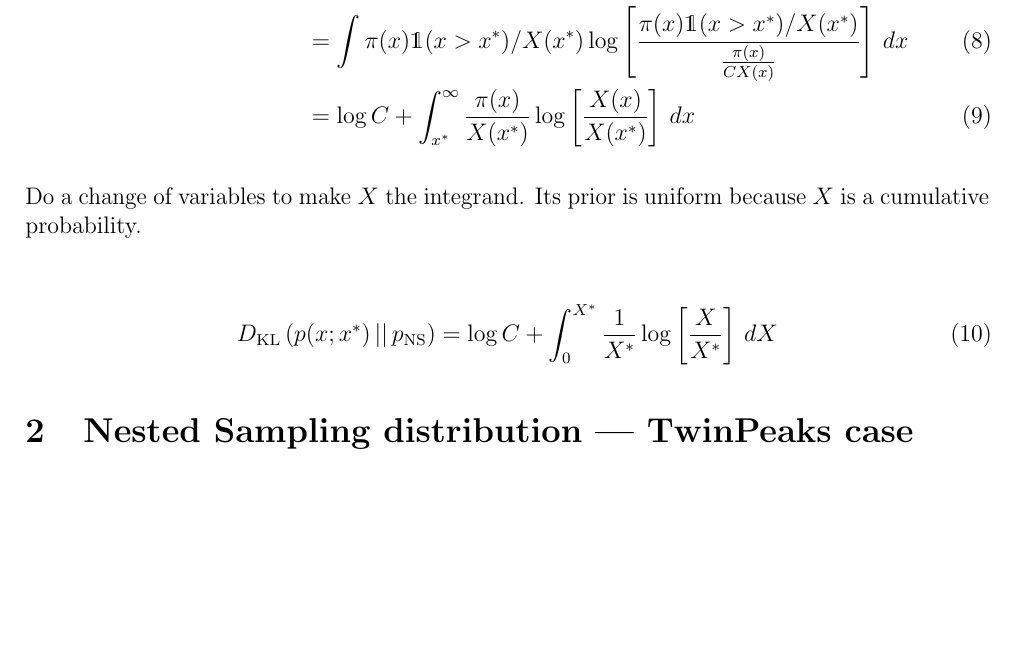
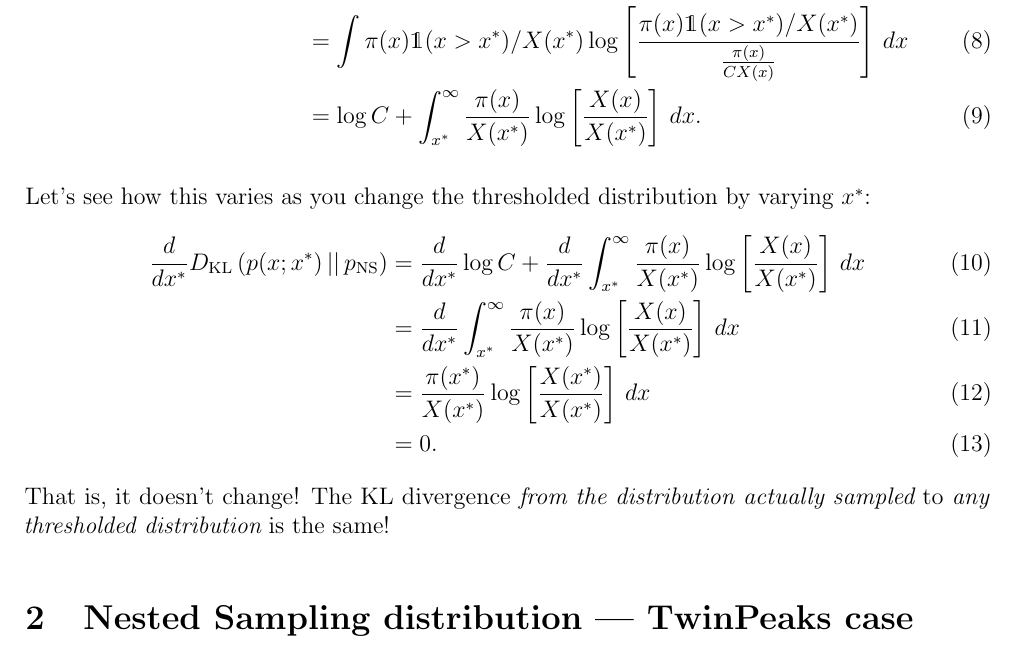
Before and after one commit to eggplantbren/TwinPeaks2018, a LaTeX document (doc/ms.tex): part of page 2 of 2, cut so that both start at the same text, the shorter picture padded with empty space. Compiled offline with pdfLaTeX.

Commit message:
Do it with differentiation

```diff
--- a/doc/ms.tex
+++ b/doc/ms.tex
@@ -72,17 +72,27 @@ D_{\rm KL}\left(p(x; x^*) \,||\, p_{\rm NS}\right)
             \log \left[\frac{\pi(x)\mathds{1}(x > x^*)/X(x^*)}
                             {\frac{\pi(x)}{C X(x)}}\right] \, dx \\
     &= \log C + \int_{x^*}^{\infty} \frac{\pi(x)}{X(x^*)}
-            \log \left[\frac{X(x)}{X(x^*)}\right] \, dx
+            \log \left[\frac{X(x)}{X(x^*)}\right] \, dx.
 \end{align}
 
-Do a change of variables to make $X$ the integrand. Its prior is uniform
-because $X$ is a cumulative probability.
+Let's see how this varies as you change the thresholded distribution
+by varying $x^*$:
+\begin{align}
+\frac{d}{dx^*} D_{\rm KL}\left(p(x; x^*) \,||\, p_{\rm NS}\right)
+    &= \frac{d}{dx^*} \log C +
+        \frac{d}{dx^*}\int_{x^*}^{\infty} \frac{\pi(x)}{X(x^*)}
+            \log \left[\frac{X(x)}{X(x^*)}\right] \, dx \\
+    &= \frac{d}{dx^*}\int_{x^*}^{\infty} \frac{\pi(x)}{X(x^*)}
+            \log \left[\frac{X(x)}{X(x^*)}\right] \, dx \\
+    &= \frac{\pi(x^*)}{X(x^*)}
+            \log \left[\frac{X(x^*)}{X(x^*)}\right] \, dx \\
+    &= 0.
+\end{align}
+That is, it doesn't change! The KL divergence
+{\em from the distribution actually sampled} to
+{\em any thresholded distribution} is the same!
 
-\begin{align}
-D_{\rm KL}\left(p(x; x^*) \,||\, p_{\rm NS}\right)
-    &= \log C + \int_{0}^{X^*} \frac{1}{X^*}
-            \log \left[\frac{X}{X^*}\right] \, dX
-\end{align}
+
 
 
 \section{Nested Sampling distribution --- TwinPeaks case}
```
